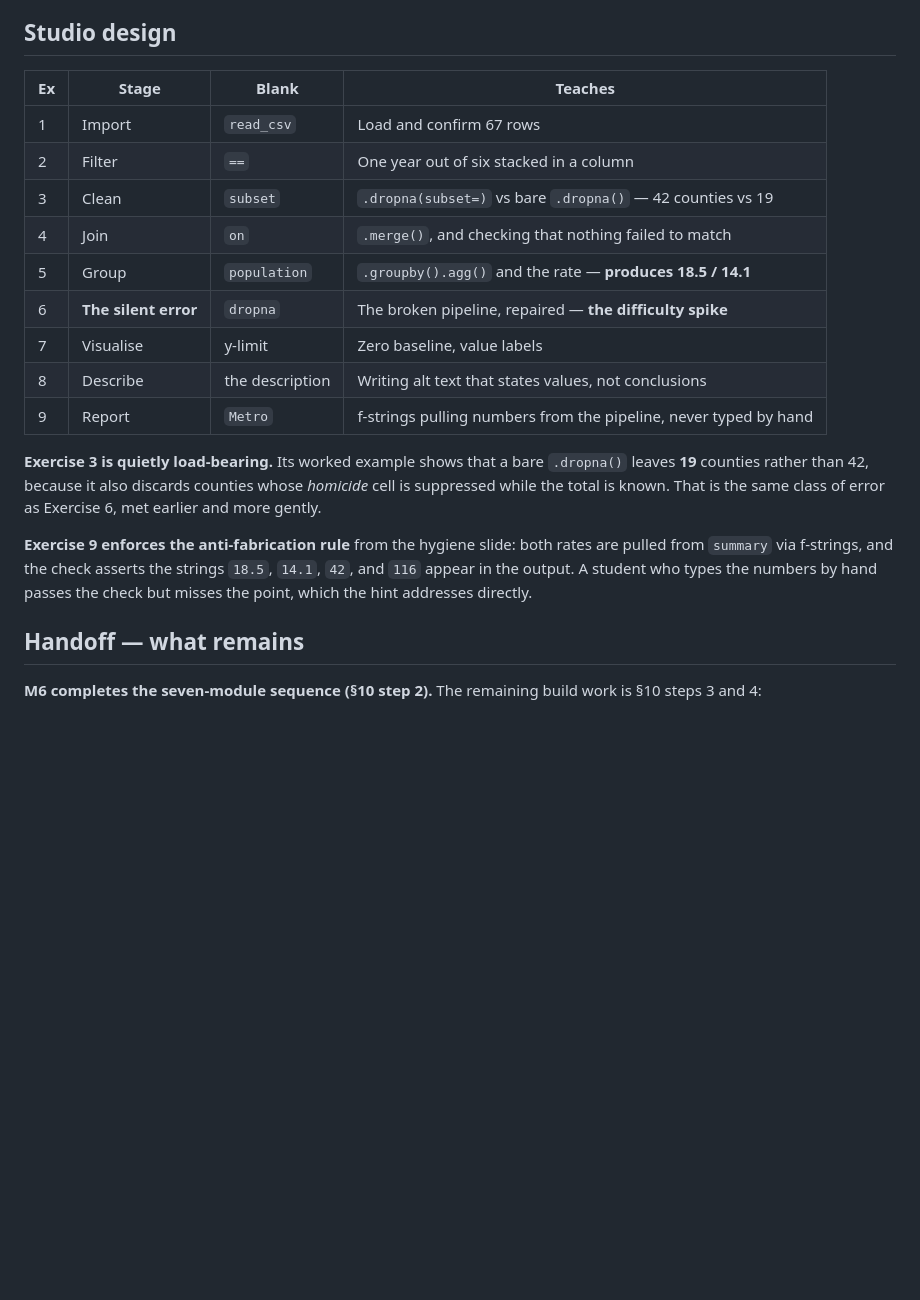
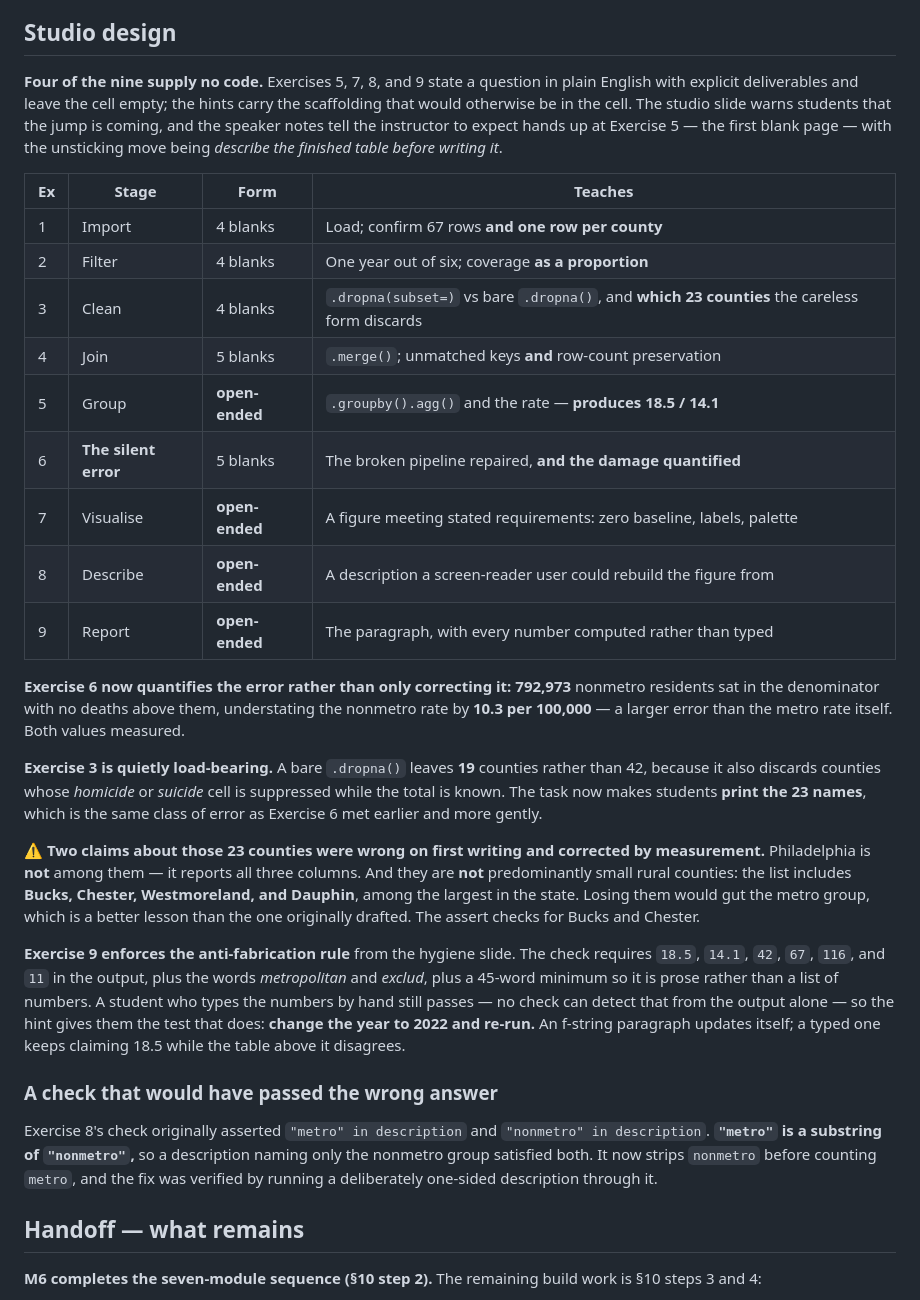
Before and after one commit to soumikp/pubhlt0411-python, a Markdown page: module6/README.md, the part around one of its changes. Rendered like a GitHub page; blank space fills up the shorter version.

Commit message:
Module 6 — document the studio design, and a course-wide blank finding
README updated for the harder exercises: which four supply no code, what
each scaffolded one now additionally asks for, and the two claims that
measurement corrected (Philadelphia is not among the counties a bare
dropna() loses; those 23 include Bucks, Chester, Westmoreland and
Dauphin, not small rural counties).

Also records a finding that spans the whole course. quarto-live's
blankCheck only intercepts runs of SIX or more underscores. M6 uses six.
The M1-M5 labs use four, and 73 blanks across those five labs are
therefore not enforced by the runtime.

The impact is small and worth stating precisely: ____ is a valid Python
identifier, so those cells compile — verified against all 12 M5 lab blank
cells — and an unedited submission fails at runtime with NameError or
AttributeError rather than being caught with "Please replace ______ with
valid code." The exercises still discriminate, so nothing grades wrong;
the student just gets a raw error instead of an instruction.

Not fixed here. It spans five shipped modules, the change is mechanical,
and it is the instructor's call.

Co-Authored-By: Claude Opus 5 <noreply@anthropic.com>

```diff
--- a/module6/README.md
+++ b/module6/README.md
@@ -232,27 +267,52 @@ without a distributional assumption.
 
 ## Studio design
 
-| Ex | Stage | Blank | Teaches |
+**Four of the nine supply no code.** Exercises 5, 7, 8, and 9 state a question in plain
+English with explicit deliverables and leave the cell empty; the hints carry the scaffolding
+that would otherwise be in the cell. The studio slide warns students that the jump is coming,
+and the speaker notes tell the instructor to expect hands up at Exercise 5 — the first blank
+page — with the unsticking move being *describe the finished table before writing it*.
+
+| Ex | Stage | Form | Teaches |
 |---|---|---|---|
-| 1 | Import | `read_csv` | Load and confirm 67 rows |
-| 2 | Filter | `==` | One year out of six stacked in a column |
-| 3 | Clean | `subset` | `.dropna(subset=)` vs bare `.dropna()` — 42 counties vs 19 |
-| 4 | Join | `on` | `.merge()`, and checking that nothing failed to match |
-| 5 | Group | `population` | `.groupby().agg()` and the rate — **produces 18.5 / 14.1** |
-| 6 | **The silent error** | `dropna` | The broken pipeline, repaired — **the difficulty spike** |
-| 7 | Visualise | y-limit | Zero baseline, value labels |
-| 8 | Describe | the description | Writing alt text that states values, not conclusions |
-| 9 | Report | `Metro` | f-strings pulling numbers from the pipeline, never typed by hand |
+| 1 | Import | 4 blanks | Load; confirm 67 rows **and one row per county** |
+| 2 | Filter | 4 blanks | One year out of six; coverage **as a proportion** |
+| 3 | Clean | 4 blanks | `.dropna(subset=)` vs bare `.dropna()`, and **which 23 counties** the careless form discards |
+| 4 | Join | 5 blanks | `.merge()`; unmatched keys **and** row-count preservation |
+| 5 | Group | **open-ended** | `.groupby().agg()` and the rate — **produces 18.5 / 14.1** |
+| 6 | **The silent error** | 5 blanks | The broken pipeline repaired, **and the damage quantified** |
+| 7 | Visualise | **open-ended** | A figure meeting stated requirements: zero baseline, labels, palette |
+| 8 | Describe | **open-ended** | A description a screen-reader user could rebuild the figure from |
+| 9 | Report | **open-ended** | The paragraph, with every number computed rather than typed |
 
-**Exercise 3 is quietly load-bearing.** Its worked example shows that a bare `.dropna()`
-leaves **19** counties rather than 42, because it also discards counties whose *homicide* cell
-is suppressed while the total is known. That is the same class of error as Exercise 6, met
-earlier and more gently.
+**Exercise 6 now quantifies the error rather than only correcting it:** **792,973** nonmetro
+residents sat in the denominator with no deaths above them, understating the nonmetro rate by
+**10.3 per 100,000** — a larger error than the metro rate itself. Both values measured.
 
-**Exercise 9 enforces the anti-fabrication rule** from the hygiene slide: both rates are
-pulled from `summary` via f-strings, and the check asserts the strings `18.5`, `14.1`, `42`,
-and `116` appear in the output. A student who types the numbers by hand passes the check but
-misses the point, which the hint addresses directly.
+**Exercise 3 is quietly load-bearing.** A bare `.dropna()` leaves **19** counties rather than
+42, because it also discards counties whose *homicide* or *suicide* cell is suppressed while
+the total is known. The task now makes students **print the 23 names**, which is the same
+class of error as Exercise 6 met earlier and more gently.
+
+⚠️ **Two claims about those 23 counties were wrong on first writing and corrected by
+measurement.** Philadelphia is **not** among them — it reports all three columns. And they are
+**not** predominantly small rural counties: the list includes **Bucks, Chester, Westmoreland,
+and Dauphin**, among the largest in the state. Losing them would gut the metro group, which is
+a better lesson than the one originally drafted. The assert checks for Bucks and Chester.
+
+**Exercise 9 enforces the anti-fabrication rule** from the hygiene slide. The check requires
+`18.5`, `14.1`, `42`, `67`, `116`, and `11` in the output, plus the words *metropolitan* and
+*exclud*, plus a 45-word minimum so it is prose rather than a list of numbers. A student who
+types the numbers by hand still passes — no check can detect that from the output alone — so
+the hint gives them the test that does: **change the year to 2022 and re-run.** An f-string
+paragraph updates itself; a typed one keeps claiming 18.5 while the table above it disagrees.
+
+### A check that would have passed the wrong answer
+
+Exercise 8's check originally asserted `"metro" in description` and `"nonmetro" in
+description`. **`"metro"` is a substring of `"nonmetro"`,** so a description naming only the
+nonmetro group satisfied both. It now strips `nonmetro` before counting `metro`, and the fix
+was verified by running a deliberately one-sided description through it.
 
 ## Handoff — what remains
 
```
Also changed, not shown: other parts of module6/README.md (+35 -0 lines).
